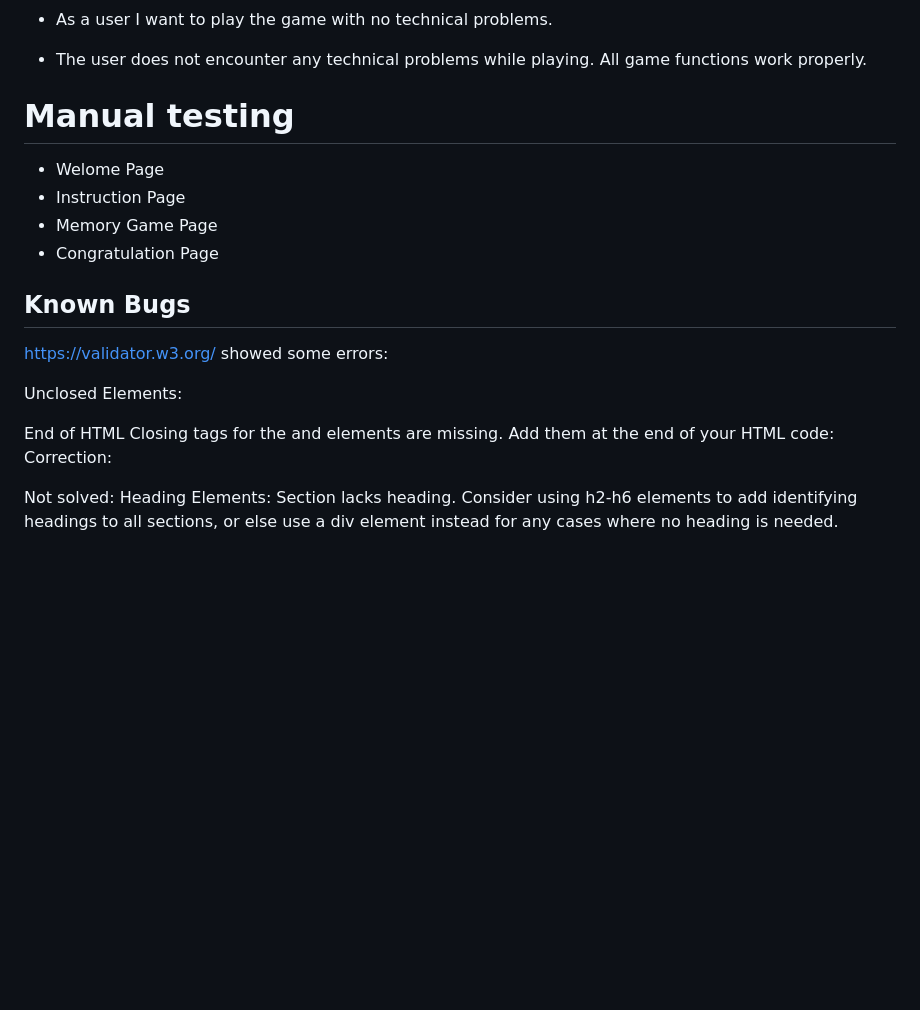
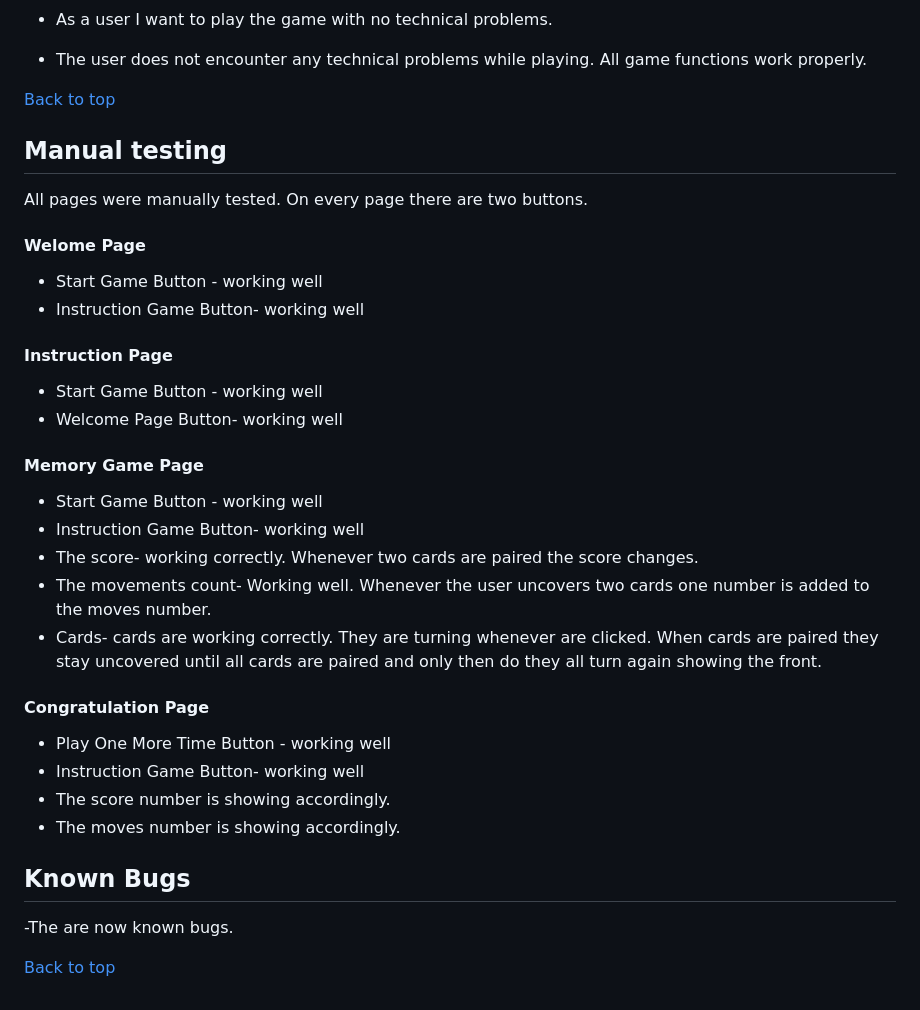
Before and after one commit to KamilaAzul/FunnyDogsMemoryGame, a Markdown page: TESTING.md, the part around the change printed below. Drawn GitHub-style; blank space fills up the shorter version.

```diff
--- a/TESTING.md
+++ b/TESTING.md
@@ -83,30 +126,32 @@ The website contains a detailed description of what this website is for.
 * The user does not encounter any technical problems while playing.
 All game functions work properly.
 
-# Manual testing
+[Back to top](<#testing>)
 
-* Welome Page
-* Instruction Page
-* Memory Game Page
-* Congratulation Page
+## Manual testing
+
+All pages were manually tested. On every page there are two buttons.
+
+#### Welome Page
+- Start Game Button - working well
+- Instruction Game Button- working well
+#### Instruction Page
+- Start Game Button - working well
+- Welcome Page Button- working well
+#### Memory Game Page
+- Start Game Button - working well
+- Instruction Game Button- working well
+ - The score- working correctly. Whenever two cards are paired the score changes.
+ - The movements count- Working well. Whenever the user uncovers two cards one number is added to the moves number.
+ - Cards- cards are working correctly. They are turning whenever are clicked. When cards are paired they stay uncovered until all cards are paired and only then do they all turn again showing the front.
+#### Congratulation Page
+- Play One More Time Button - working well
+- Instruction Game Button- working well
+- The score number is showing accordingly.
+- The moves number is showing accordingly.
 
 ## Known Bugs
 
-https://validator.w3.org/ showed some errors:
+-The are now known bugs.
 
-Unclosed Elements:
-<section class="memory-game">
-    <!-- content here -->
-</section>
-
-End of HTML
-Closing tags for the <section> and <body> elements are missing. Add them at the end of your HTML code:
-Correction:
-</section>
-</body>
-</html>
-
-Not solved:
-Heading Elements:
-Section lacks heading. Consider using h2-h6 elements to add identifying headings to all sections, or else use a div element instead for any cases where no heading is needed.
-<section id="buttonsBottom">
+[Back to top](<#testing>)
```
Also changed, not shown: other parts of TESTING.md (+57 -14 lines), images/Testing/CongratulationsPage.png (added), images/Testing/Medium.png (added), images/Testing/htmlValidator.png (added), images/Testing/smallScreen.png (added), images/Testing/validationHtml.png (added), 3 other files.
